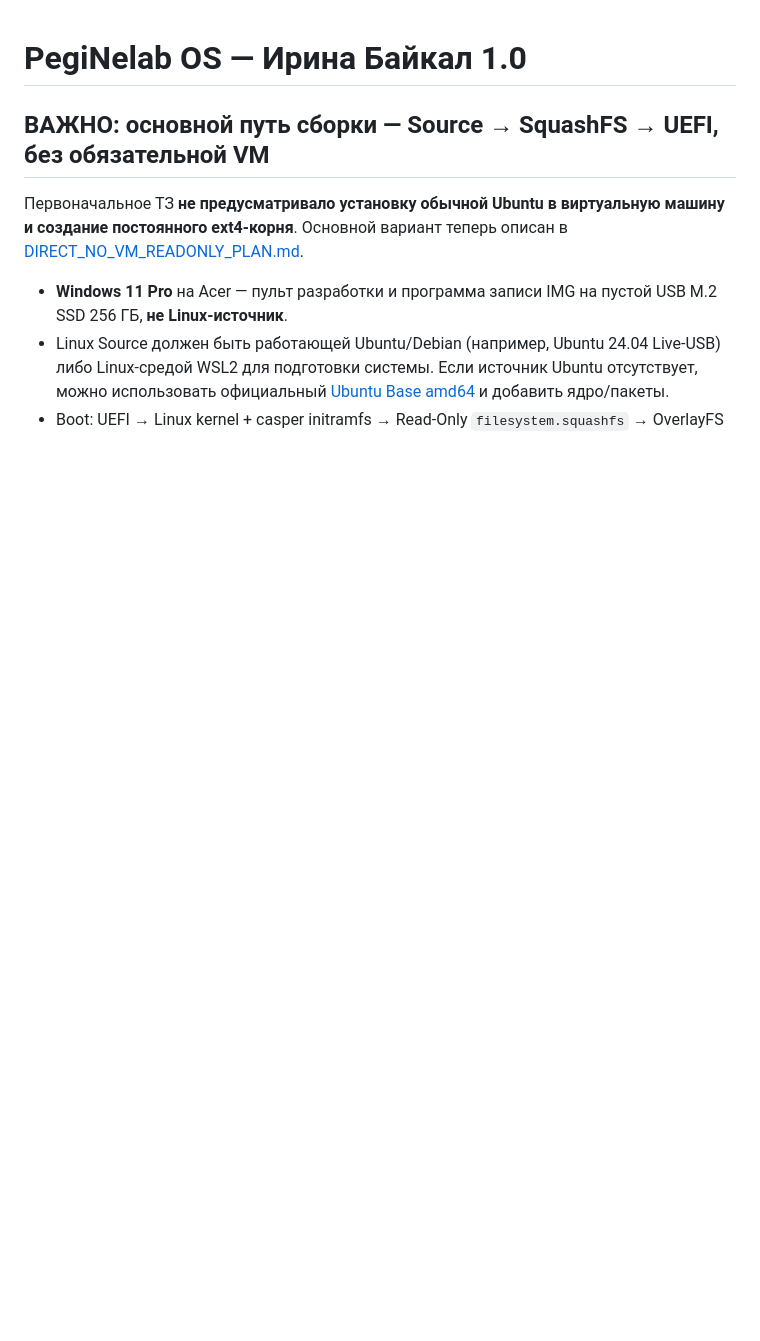
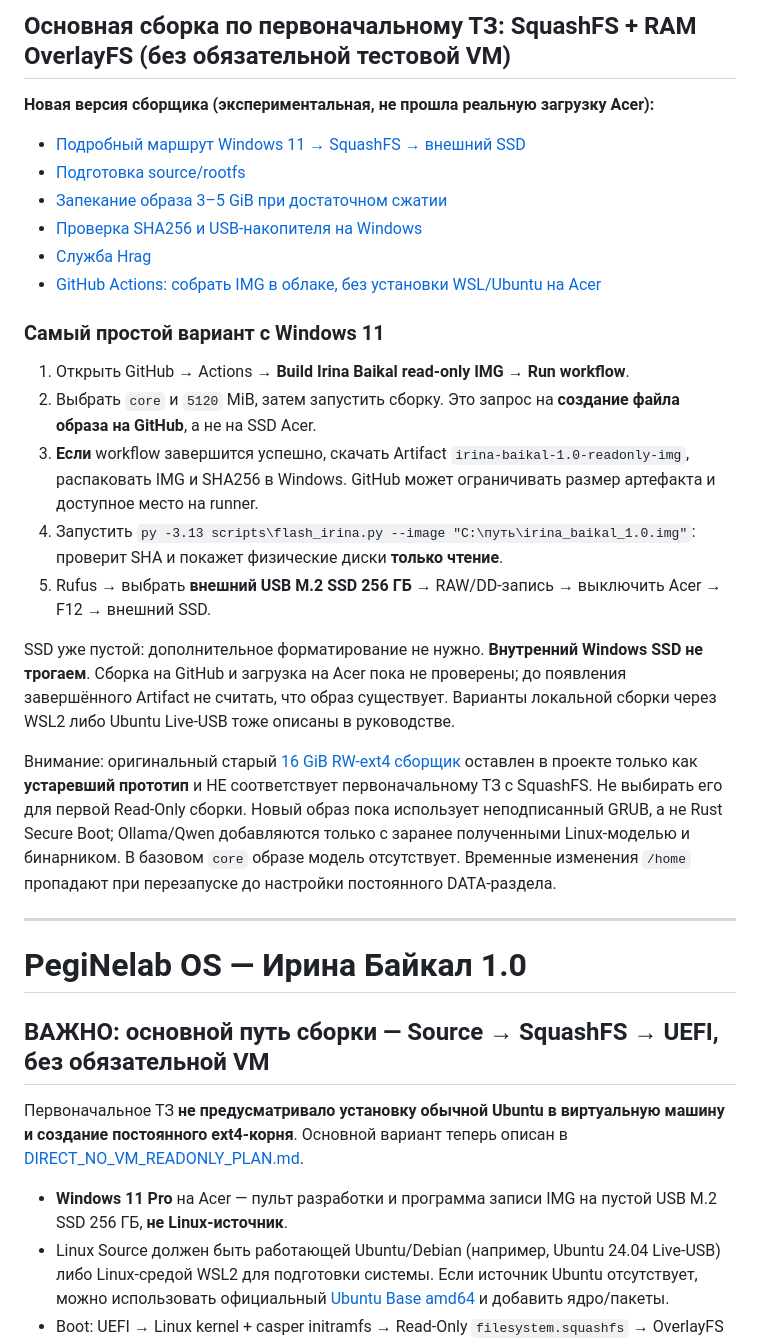
Before and after one commit to musikfed/Irila_baikal_v1.0, a Markdown page: README.md, the part around the change. Rendered like a GitHub page; blank space fills up the shorter version.

Commit message:
docs: make read-only IMG pipeline and one-click GitHub build primary

```diff
--- a/README.md
+++ b/README.md
@@ -1,3 +1,29 @@
+## Основная сборка по первоначальному ТЗ: SquashFS + RAM OverlayFS (без обязательной тестовой VM)
+
+**Новая версия сборщика (экспериментальная, не прошла реальную загрузку Acer):**
+
+- [Подробный маршрут Windows 11 → SquashFS → внешний SSD](docs/BUILD_READONLY_WINDOWS.md)
+- [Подготовка source/rootfs](scripts/prepare_source.sh)
+- [Запекание образа 3–5 GiB при достаточном сжатии](scripts/bake_image.sh)
+- [Проверка SHA256 и USB-накопителя на Windows](scripts/flash_irina.py)
+- [Служба Hrag](ai/hrag.py)
+- [GitHub Actions: собрать IMG в облаке, без установки WSL/Ubuntu на Acer](.github/workflows/build-readonly-img.yml)
+
+### Самый простой вариант с Windows 11
+
+1. Открыть GitHub → Actions → **Build Irina Baikal read-only IMG** → **Run workflow**.
+2. Выбрать `core` и `5120` MiB, затем запустить сборку. Это запрос на **создание файла образа на GitHub**, а не на SSD Acer.
+3. **Если** workflow завершится успешно, скачать Artifact `irina-baikal-1.0-readonly-img`, распаковать IMG и SHA256 в Windows. GitHub может ограничивать размер артефакта и доступное место на runner.
+4. Запустить `py -3.13 scripts\flash_irina.py --image "C:\путь\irina_baikal_1.0.img"`: проверит SHA и покажет физические диски **только чтение**.
+5. Rufus → выбрать **внешний USB M.2 SSD 256 ГБ** → RAW/DD-запись → выключить Acer → F12 → внешний SSD.
+
+SSD уже пустой: дополнительное форматирование не нужно. **Внутренний Windows SSD не трогаем**. Сборка на GitHub и загрузка на Acer пока не проверены; до появления завершённого Artifact не считать, что образ существует. Варианты локальной сборки через WSL2 либо Ubuntu Live-USB тоже описаны в руководстве.
+
+Внимание: оригинальный старый [16 GiB RW-ext4 сборщик](scripts/build_irina_img.sh) оставлен в проекте только как **устаревший прототип** и НЕ соответствует первоначальному ТЗ с SquashFS. Не выбирать его для первой Read-Only сборки. Новый образ пока использует неподписанный GRUB, а не Rust Secure Boot; Ollama/Qwen добавляются только с заранее полученными Linux-моделью и бинарником. В базовом `core` образе модель отсутствует. Временные изменения `/home` пропадают при перезапуске до настройки постоянного DATA-раздела.
+
+
+---
+
 # PegiNelab OS — Ирина Байкал 1.0
 
 ## ВАЖНО: основной путь сборки — Source → SquashFS → UEFI, без обязательной VM
```
